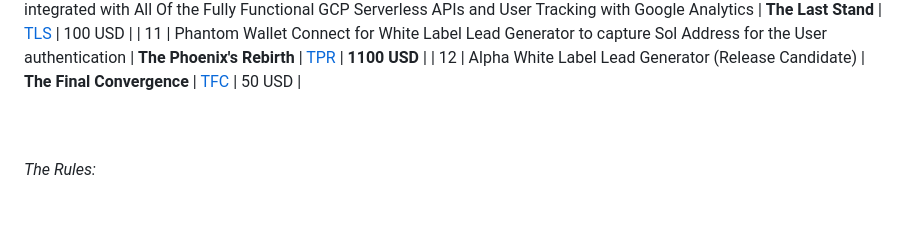
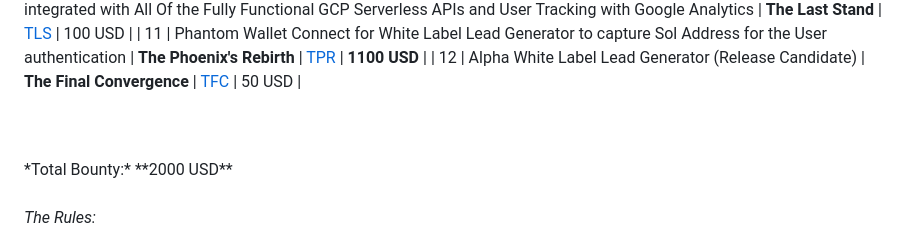
Before and after one commit to manish-andankar/Alpha-White-Label-Lead-Generator, a Markdown page: README.md, the part around the change. GitHub-like rendering; blank space fills up the shorter version.

```diff
--- a/README.md
+++ b/README.md
@@ -112,6 +112,10 @@ The user accesses the app, provides user information and Connect to Wallet. Upon
 
 <br/>
 <br/>
+*Total Bounty:* **2000 USD**
+
+<br/>
+<br/>
 
 *The Rules:*
   1. As a developer, you may choose to go solo, or team-up with other developers. Register yourself as Developer by visiting [HackGPT.tech](https://www.hackgpt.tech/).
```
